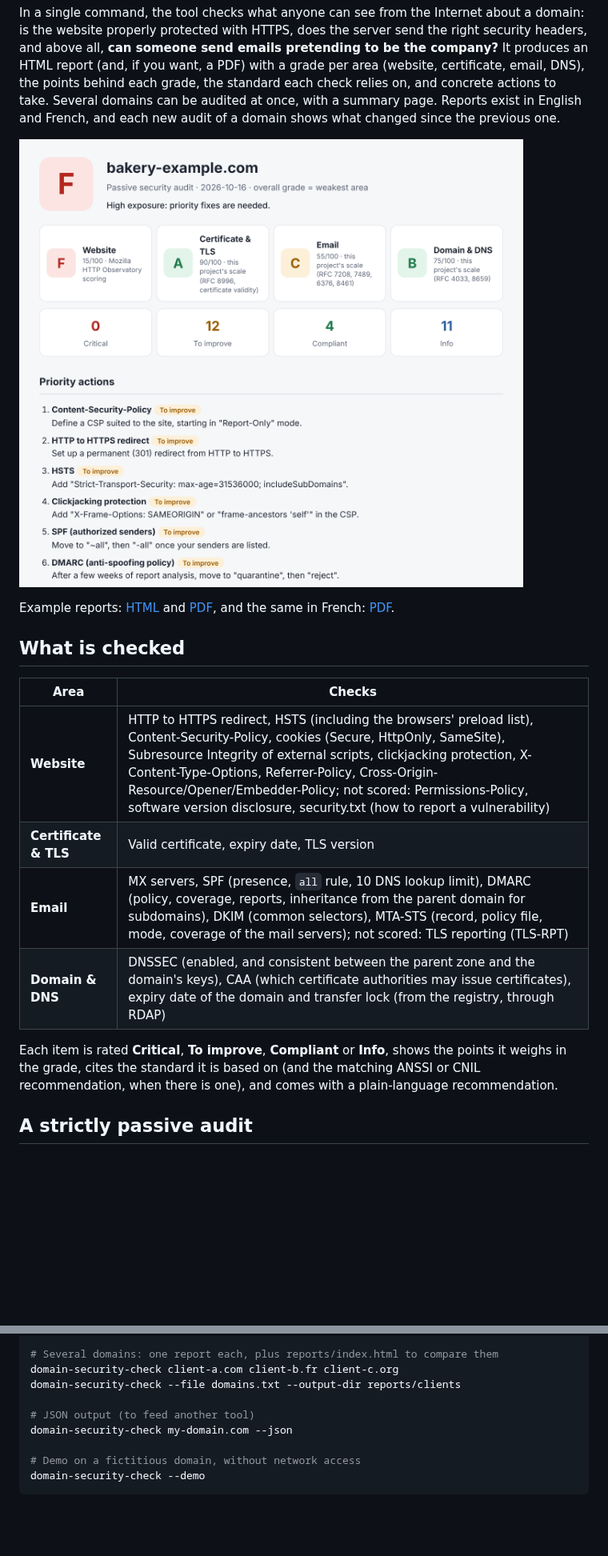
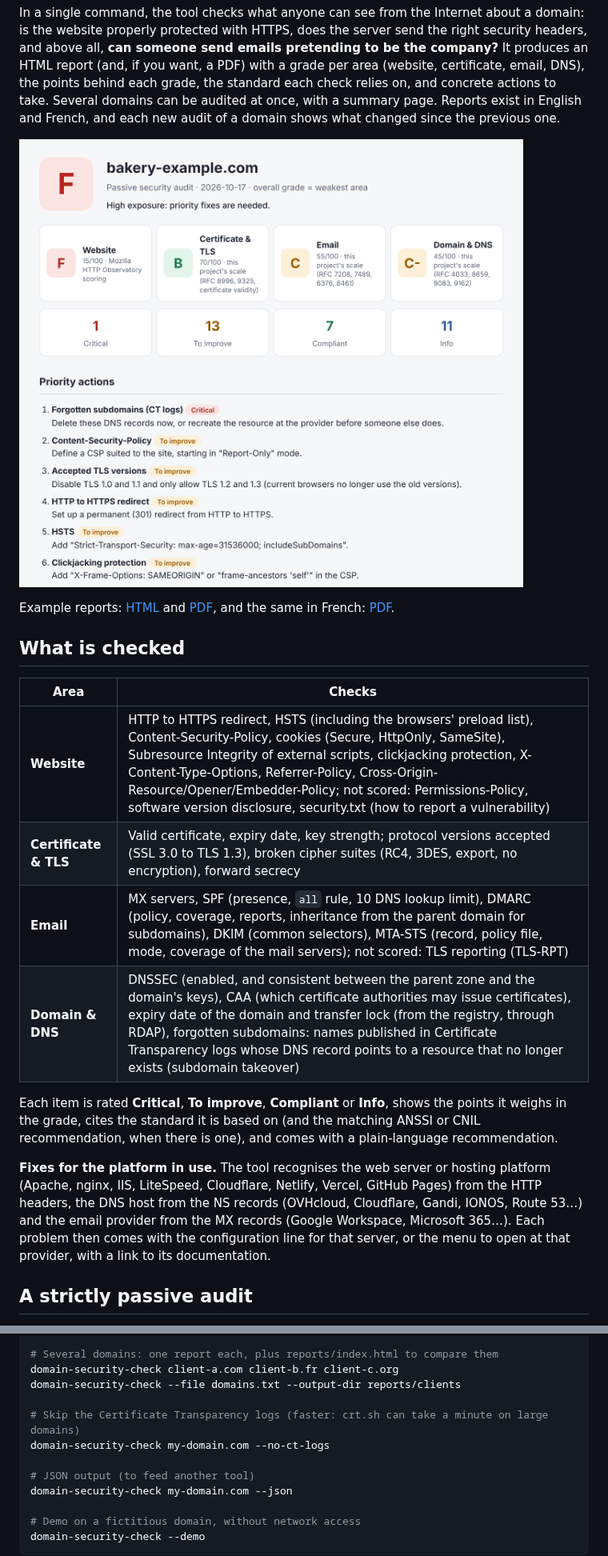
Before and after one commit to Ryarkhewas/domain-security-check, a Markdown page: README.md, 2 parts joined by grey strips. Shown at 80% size. GitHub-like rendering; pictures changed too: examples/preview.png; blank space fills up the shorter version.

Commit message:
README, changelog and example reports for the deeper TLS checks, forgotten subdomains and platform fixes

```diff
--- a/README.md
+++ b/README.md
@@ -15,11 +15,13 @@ Example reports: [HTML](examples/demo_report.html) and [PDF](examples/demo_repor
 | Area | Checks |
 |---|---|
 | **Website** | HTTP to HTTPS redirect, HSTS (including the browsers' preload list), Content-Security-Policy, cookies (Secure, HttpOnly, SameSite), Subresource Integrity of external scripts, clickjacking protection, X-Content-Type-Options, Referrer-Policy, Cross-Origin-Resource/Opener/Embedder-Policy; not scored: Permissions-Policy, software version disclosure, security.txt (how to report a vulnerability) |
-| **Certificate & TLS** | Valid certificate, expiry date, TLS version |
+| **Certificate & TLS** | Valid certificate, expiry date, key strength; protocol versions accepted (SSL 3.0 to TLS 1.3), broken cipher suites (RC4, 3DES, export, no encryption), forward secrecy |
 | **Email** | MX servers, SPF (presence, `all` rule, 10 DNS lookup limit), DMARC (policy, coverage, reports, inheritance from the parent domain for subdomains), DKIM (common selectors), MTA-STS (record, policy file, mode, coverage of the mail servers); not scored: TLS reporting (TLS-RPT) |
-| **Domain & DNS** | DNSSEC (enabled, and consistent between the parent zone and the domain's keys), CAA (which certificate authorities may issue certificates), expiry date of the domain and transfer lock (from the registry, through RDAP) |
+| **Domain & DNS** | DNSSEC (enabled, and consistent between the parent zone and the domain's keys), CAA (which certificate authorities may issue certificates), expiry date of the domain and transfer lock (from the registry, through RDAP), forgotten subdomains: names published in Certificate Transparency logs whose DNS record points to a resource that no longer exists (subdomain takeover) |
 
 Each item is rated **Critical**, **To improve**, **Compliant** or **Info**, shows the points it weighs in the grade, cites the standard it is based on (and the matching ANSSI or CNIL recommendation, when there is one), and comes with a plain-language recommendation.
 
+**Fixes for the platform in use.** The tool recognises the web server or hosting platform (Apache, nginx, IIS, LiteSpeed, Cloudflare, Netlify, Vercel, GitHub Pages) from the HTTP headers, the DNS host from the NS records (OVHcloud, Cloudflare, Gandi, IONOS, Route 53…) and the email provider from the MX records (Google Workspace, Microsoft 365…). Each problem then comes with the configuration line for that server, or the menu to open at that provider, with a link to its documentation.
+
 ## A strictly passive audit
 
@@ -69,6 +71,9 @@ domain-security-check my-domain.com --lang fr
 domain-security-check client-a.com client-b.fr client-c.org
 domain-security-check --file domains.txt --output-dir reports/clients
 
+# Skip the Certificate Transparency logs (faster: crt.sh can take a minute on large domains)
+domain-security-check my-domain.com --no-ct-logs
+
 # JSON output (to feed another tool)
 domain-security-check my-domain.com --json
 
```
Also changed, not shown: other parts of README.md (+17 -10 lines), CHANGELOG.md (+5 -0 lines), 5 other files.
